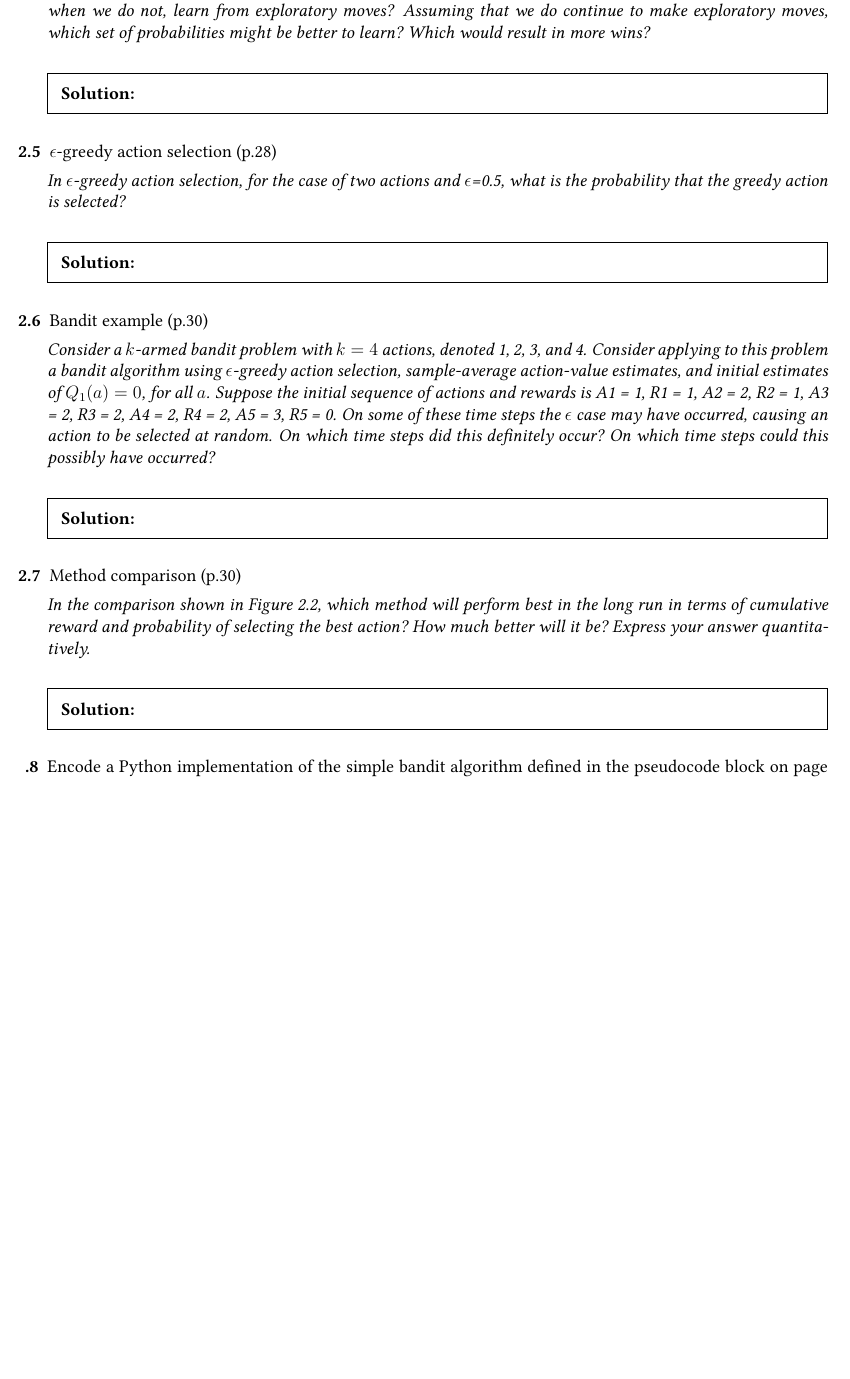
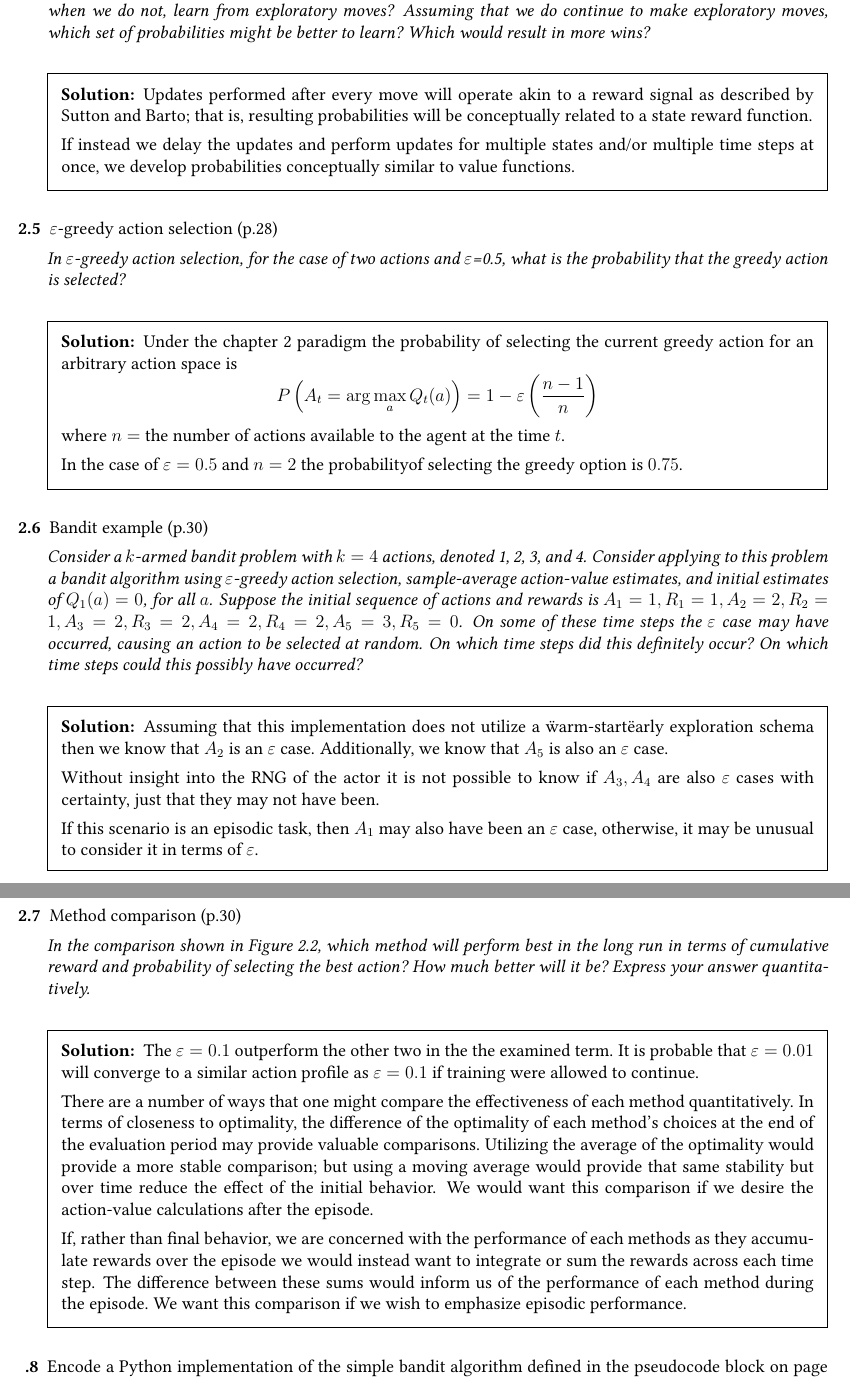
Before and after one commit to bhosley/Schoolwork, a LaTeX problem sheet (2024Q2 - Reinforcement Learning/Homework 1/DSOR 646 - Homework 1 Hosley.tex): part of page 2 of 3 before the commit and two parts of pages 2 and 3 of 3 after it, the two joined at a grey line, cut so that both start at the same text, the shorter picture padded with empty space. Compiled offline with pdfLaTeX.

Commit message:
Update DSOR 646 - Homework 1 Hosley.tex

```diff
--- a/2024Q2 - Reinforcement Learning/Homework 1/DSOR 646 - Homework 1 Hosley.tex
+++ b/2024Q2 - Reinforcement Learning/Homework 1/DSOR 646 - Homework 1 Hosley.tex
@@ -121,7 +130,12 @@
 	Assuming that we do continue to make exploratory moves, which set of probabilities might be better to learn? Which would result in more wins?}
 
 	\begin{solution}
+		Updates performed after every move will operate akin to a reward signal as described
+		by Sutton and Barto; that is, resulting probabilities will be conceptually related to
+		a state reward function.
 
+		If instead we delay the updates and perform updates for multiple states and/or
+		multiple time steps at once, we develop probabilities conceptually similar to value functions.
 	\end{solution}
 	%%%%%%%%%%%%%%%%%%%%%%%%%%%%%%%%%%%%%%%%%%%%%%%%%%%%%%%%%%%%%
 
@@ -130,13 +144,22 @@
 
 
 	\question%
-	$\epsilon$-greedy action selection (p.28)
+	$\varepsilon$-greedy action selection (p.28)
 
-	\emph{In $\epsilon$-greedy action selection, for the case of two actions and $\epsilon$=0.5,
+	\emph{In $\varepsilon$-greedy action selection, for the case of two actions and $\varepsilon$=0.5,
 	what is the probability that the greedy action is selected?}
 
 	\begin{solution}
+		Under the chapter 2 paradigm the probability of selecting the current greedy
+		action for an arbitrary action space is
+		\[
+			P\left(A_t= \arg\max_a Q_t(a) \right) =
+			1 - \varepsilon\left(\frac{n-1}{n}\right)
+		\]
+		where \(n=\) the number of actions available to the agent at the time \(t\).
 
+		In the case of \(\varepsilon=0.5\) and \(n=2\)
+		the probabilityof selecting the greedy option is \(0.75\).
 	\end{solution}
 	%%%%%%%%%%%%%%%%%%%%%%%%%%%%%%%%%%%%%%%%%%%%%%%%%%%%%%%%%%%%%
 
@@ -144,15 +167,27 @@
 	Bandit example (p.30)
 
 	\emph{Consider a $k$-armed bandit problem with $k = 4$ actions, denoted 1, 2, 3, and 4.
-	Consider applying to this problem a bandit algorithm using $\epsilon$-greedy action selection,
+	Consider applying to this problem a bandit algorithm using $\varepsilon$-greedy action selection,
 	sample-average action-value estimates, and initial estimates of $Q_1(a) = 0$, for all $a$.
 	Suppose the initial sequence of actions and rewards is
-	A1 = 1, R1 = 1, A2 = 2, R2 = 1, A3 = 2, R3 = 2, A4 = 2, R4 = 2, A5 = 3, R5 = 0.
-	On some of these time steps the $\epsilon$ case may have occurred, causing an action to be selected at random.
+	\(A_1 = 1, R_1 = 1,
+	A_2 = 2, R_2 = 1,
+	A_3 = 2, R_3 = 2,
+	A_4 = 2, R_4 = 2,
+	A_5 = 3, R_5 = 0\).
+	On some of these time steps the $\varepsilon$ case may have occurred, causing an action to be selected at random.
 	On which time steps did this definitely occur? On which time steps could this possibly have occurred?}
 
 	\begin{solution}
+		Assuming that this implementation does not utilize a \"warm-start\" early exploration
+		schema then we know that \(A_2\) is an \(\varepsilon\) case.
+		Additionally, we know that \(A_5\) is also an \(\varepsilon\) case.
 
+		Without insight into the RNG of the actor it is not possible to know if \(A_3,A_4\)
+		are also \(\varepsilon\) cases with certainty, just that they may not have been.
+
+		If this scenario is an episodic task, then \(A_1\) may also have been an \(\varepsilon\) case,
+		otherwise, it may be unusual to consider it in terms of \(\varepsilon\).
 	\end{solution}
 	%%%%%%%%%%%%%%%%%%%%%%%%%%%%%%%%%%%%%%%%%%%%%%%%%%%%%%%%%%%%%
 
@@ -164,7 +199,24 @@
 	Express your answer quantitatively.}
 
 	\begin{solution}
+		The \(\varepsilon=0.1\) outperform the other two in the the examined term.
+		It is probable that \(\varepsilon=0.01\) will converge to a similar action profile
+		as \(\varepsilon=0.1\) if training were allowed to continue.
 
+		There are a number of ways that one might compare the effectiveness of each method quantitatively.
+		In terms of closeness to optimality, the difference of the optimality of each method's choices
+		at the end of the evaluation period may provide valuable comparisons.
+		Utilizing the average of the optimality would provide a more stable comparison;
+		but using a moving average would provide that same stability but over time reduce the effect
+		of the initial behavior.
+		%
+		We would want this comparison if we desire the action-value calculations after the episode.
+
+		If, rather than final behavior, we are concerned with the performance of each methods as they
+		accumulate rewards over the episode we would instead want to integrate or sum the rewards across each time step.
+		The difference between these sums would inform us of the performance of each method during the episode.
+		%
+		We want this comparison if we wish to emphasize episodic performance.
 	\end{solution}
 	%%%%%%%%%%%%%%%%%%%%%%%%%%%%%%%%%%%%%%%%%%%%%%%%%%%%%%%%%%%%%
 
@@ -199,3 +251,10 @@
 
 \end{questions}
 \end{document}
+
+\begin{comment}
+
+	Do I need to implement my own bandit test bed or is there one available?
+	Once I have that I should be able to finish the other parts fairly easily.
+
+\end{comment}
```
Also changed, not shown: 2024Q2 - Reinforcement Learning/Homework 1/DSOR 646 - Homework 1 Hosley.tex (11 more changed lines).
